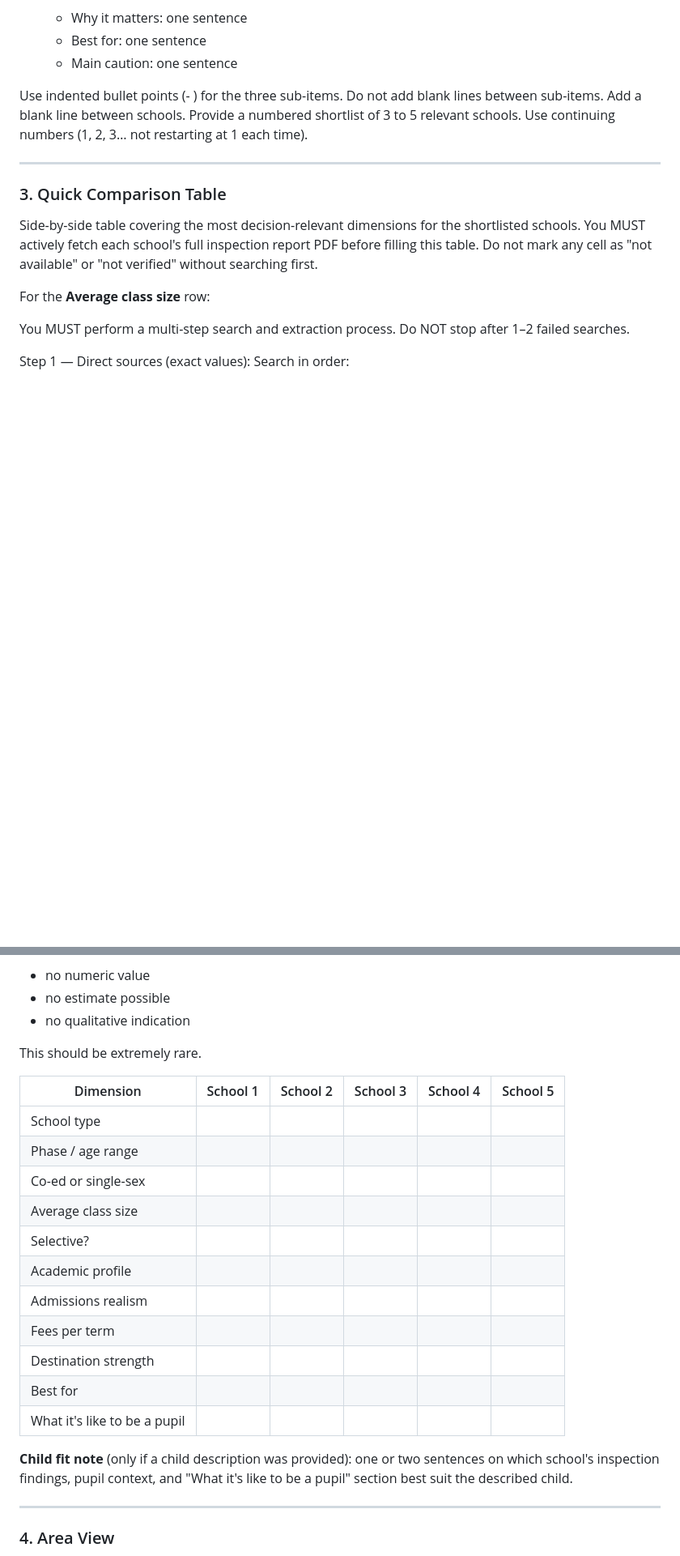
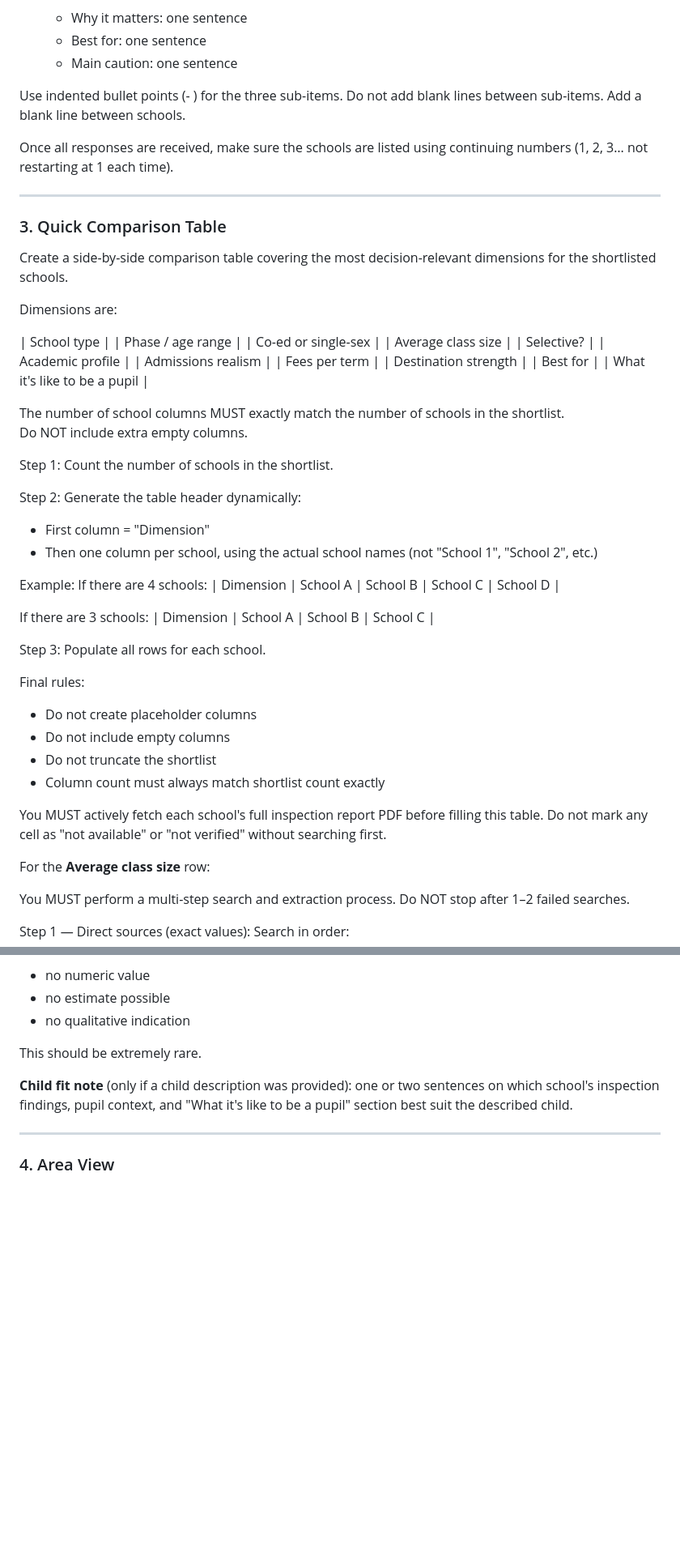
Before and after one commit to abuyak/Schools, a Markdown page: .md/prompt_branch_3_postcode_or_area.md, 2 parts joined by grey strips. Shown at 81% size. Rendered like a GitHub page; blank space fills up the shorter version.

Commit message:
Prompt 3 table dimensions / columns fix

```diff
--- a/.md/prompt_branch_3_postcode_or_area.md
+++ b/.md/prompt_branch_3_postcode_or_area.md
@@ -117,14 +117,59 @@ Format:
    - Main caution: one sentence
 
 Use indented bullet points (- ) for the three sub-items. Do not add blank lines between sub-items. Add a blank line between schools.
-Provide a numbered shortlist of 3 to 5 relevant schools. Use continuing numbers (1, 2, 3… not restarting at 1 each time).
+
+Once all responses are received, make sure the schools are listed using continuing numbers (1, 2, 3… not restarting at 1 each time).
 
 
 ---
 
 ### 3. Quick Comparison Table
 
-Side-by-side table covering the most decision-relevant dimensions for the shortlisted schools.
+
+Create a side-by-side comparison table covering the most decision-relevant dimensions for the shortlisted schools.
+
+Dimensions are:
+
+| School type |
+| Phase / age range |
+| Co-ed or single-sex |
+| Average class size |
+| Selective? |
+| Academic profile |
+| Admissions realism |
+| Fees per term |
+| Destination strength |
+| Best for |
+| What it's like to be a pupil |
+
+The number of school columns MUST exactly match the number of schools in the shortlist.
+Do NOT include extra empty columns.
+
+Step 1:
+Count the number of schools in the shortlist.
+
+Step 2:
+Generate the table header dynamically:
+- First column = "Dimension"
+- Then one column per school, using the actual school names (not "School 1", "School 2", etc.)
+
+Example:
+If there are 4 schools:
+| Dimension | School A | School B | School C | School D |
+
+If there are 3 schools:
+| Dimension | School A | School B | School C |
+
+Step 3:
+Populate all rows for each school.
+
+Final rules:
+- Do not create placeholder columns
+- Do not include empty columns
+- Do not truncate the shortlist
+- Column count must always match shortlist count exactly
+
+
 You MUST actively fetch each school's full inspection report PDF before filling this table. Do not mark any cell as "not available" or "not verified" without searching first.
 
 For the **Average class size** row:
@@ -172,19 +217,6 @@ Only write "not available" if:
 
 This should be extremely rare.
 
-| Dimension | School 1 | School 2 | School 3 | School 4 | School 5 |
-|---|---|---|---|---|---|
-| School type | | | | | |
-| Phase / age range | | | | | |
-| Co-ed or single-sex | | | | | |
-| Average class size | | | | | |
-| Selective? | | | | | |
-| Academic profile | | | | | |
-| Admissions realism | | | | | |
-| Fees per term | | | | | |
-| Destination strength | | | | | |
-| Best for | | | | | |
-| What it's like to be a pupil | | | | | |
 
 **Child fit note** (only if a child description was provided): one or two sentences on which school's inspection findings, pupil context, and "What it's like to be a pupil" section best suit the described child.
 
```
